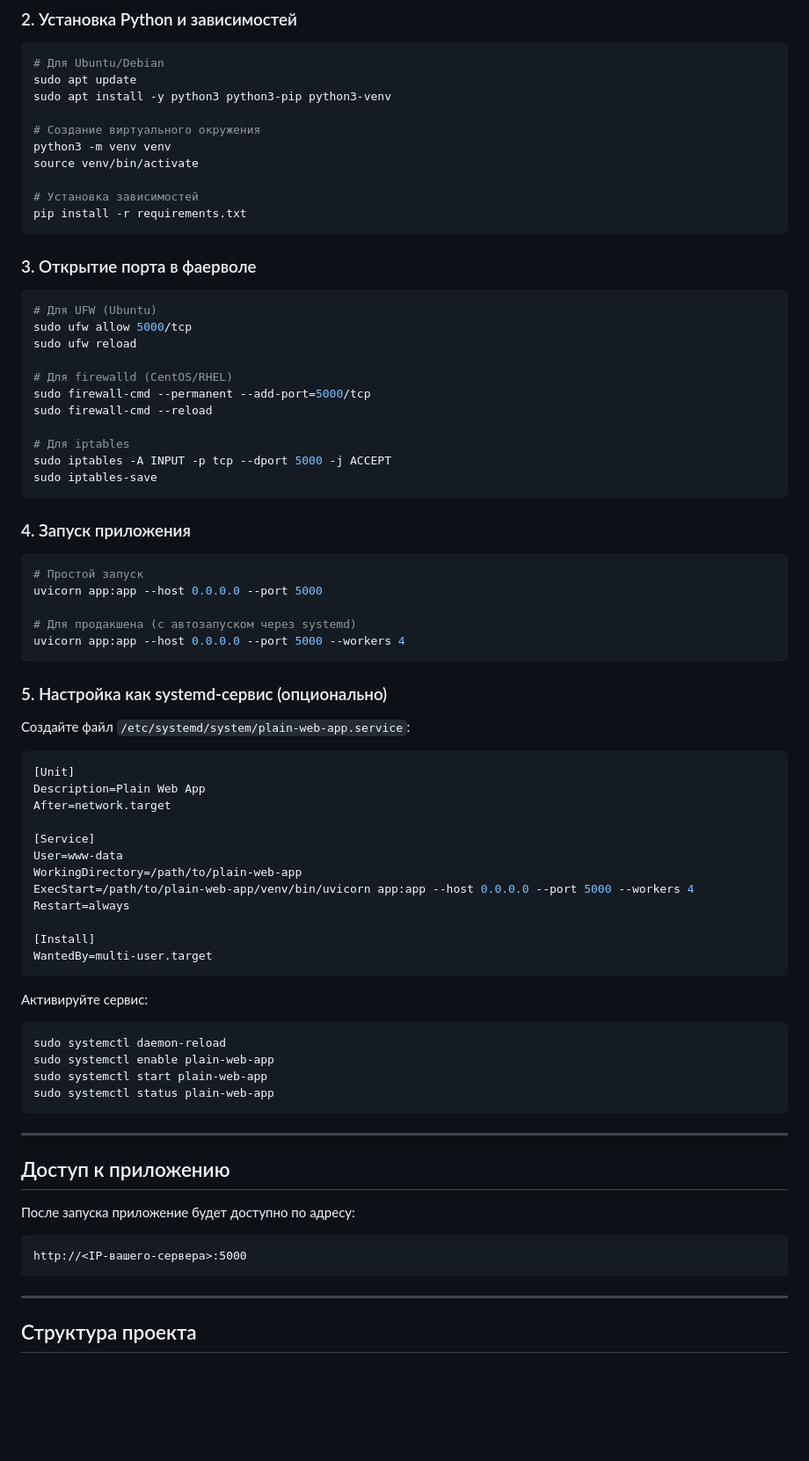
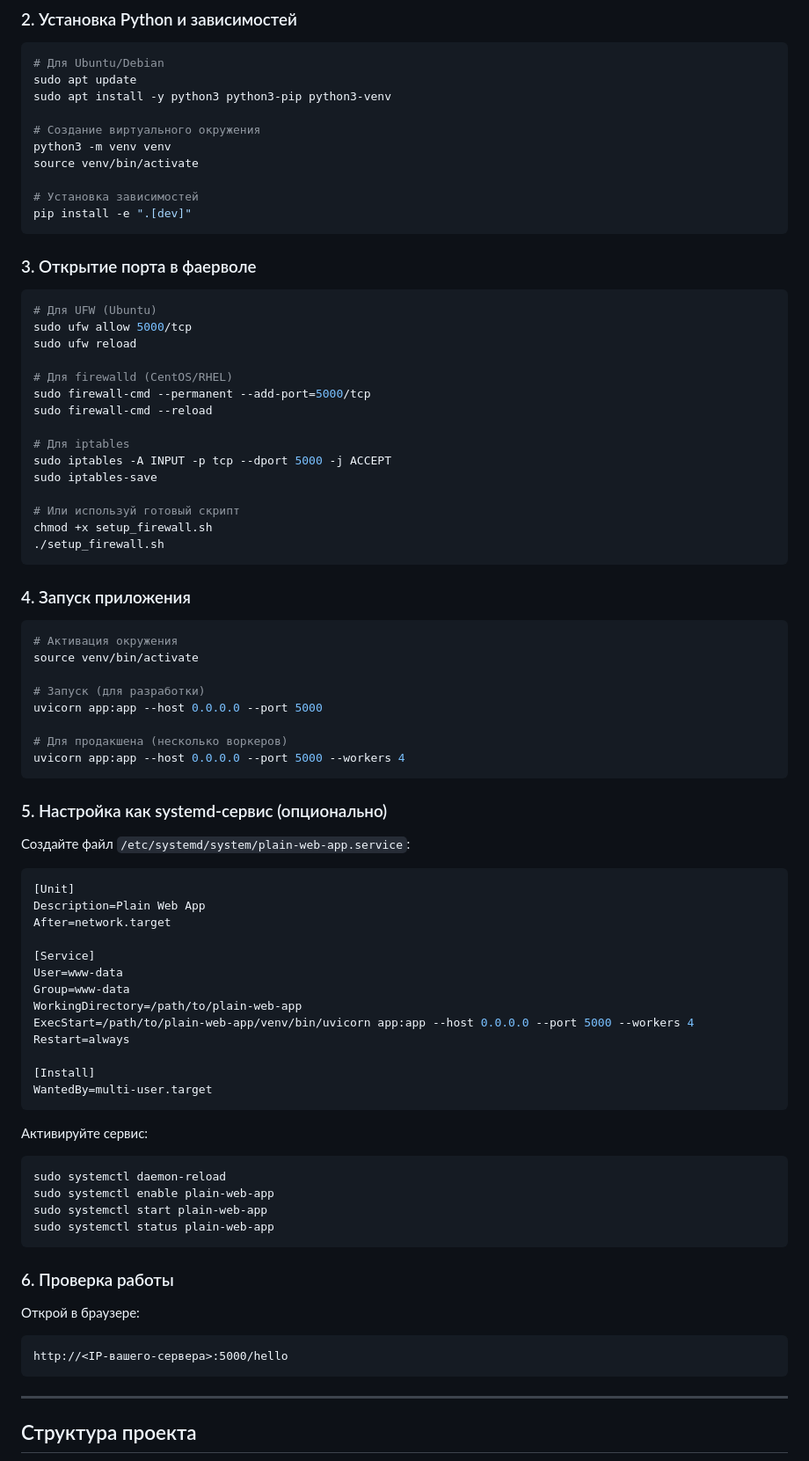
Before and after one commit to aleksei-martynov/plain-web-app, a Markdown page: README.md, the part around the change. Shown at 88% size. Drawn GitHub-style; blank space fills up the shorter version.

Commit message:
README: обновлены инструкции для Linux (pip install -e, проверка /hello)

````diff
--- a/README.md
+++ b/README.md
@@ -75,7 +75,7 @@ python3 -m venv venv
 source venv/bin/activate
 
 # Установка зависимостей
-pip install -r requirements.txt
+pip install -e ".[dev]"
 ```
 
 ### 3. Открытие порта в фаерволе
@@ -92,15 +92,22 @@ sudo firewall-cmd --reload
 # Для iptables
 sudo iptables -A INPUT -p tcp --dport 5000 -j ACCEPT
 sudo iptables-save
+
+# Или используй готовый скрипт
+chmod +x setup_firewall.sh
+./setup_firewall.sh
 ```
 
 ### 4. Запуск приложения
 
 ```bash
-# Простой запуск
+# Активация окружения
+source venv/bin/activate
+
+# Запуск (для разработки)
 uvicorn app:app --host 0.0.0.0 --port 5000
 
-# Для продакшена (с автозапуском через systemd)
+# Для продакшена (несколько воркеров)
 uvicorn app:app --host 0.0.0.0 --port 5000 --workers 4
 ```
 
@@ -115,6 +122,7 @@ After=network.target
 
 [Service]
 User=www-data
+Group=www-data
 WorkingDirectory=/path/to/plain-web-app
 ExecStart=/path/to/plain-web-app/venv/bin/uvicorn app:app --host 0.0.0.0 --port 5000 --workers 4
 Restart=always
@@ -132,13 +140,11 @@ sudo systemctl start plain-web-app
 sudo systemctl status plain-web-app
 ```
 
----
+### 6. Проверка работы
 
-## Доступ к приложению
-
-После запуска приложение будет доступно по адресу:
+Открой в браузере:
 ```
-http://<IP-вашего-сервера>:5000
+http://<IP-вашего-сервера>:5000/hello
 ```
 
 ---
````
